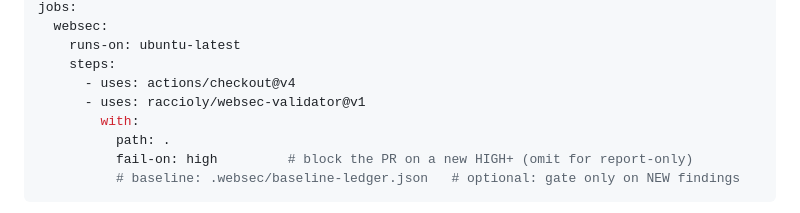
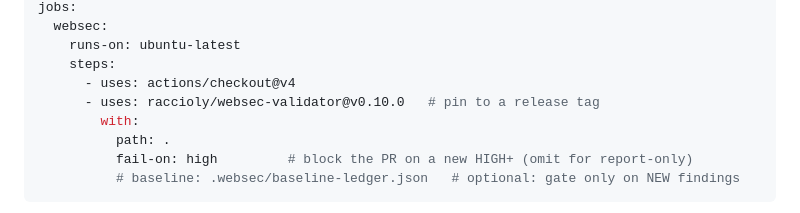
Before and after one commit to raccioly/websec-validator, a Markdown page: README.md, the part around the change. GitHub-like rendering.

Commit message:
docs: fix GitHub Action usage example — pin to an existing release tag
The README referenced raccioly/websec-validator@v1, but no v1 tag exists
(the project is pre-1.0), so the copy-paste example failed with
'unable to resolve action'. Pin to the latest release tag instead.

Co-Authored-By: Claude Fable 5 <noreply@anthropic.com>

```diff
--- a/README.md
+++ b/README.md
@@ -171,7 +171,7 @@ jobs:
     runs-on: ubuntu-latest
     steps:
       - uses: actions/checkout@v4
-      - uses: raccioly/websec-validator@v1
+      - uses: raccioly/websec-validator@v0.10.0   # pin to a release tag
         with:
           path: .
           fail-on: high         # block the PR on a new HIGH+ (omit for report-only)
```
